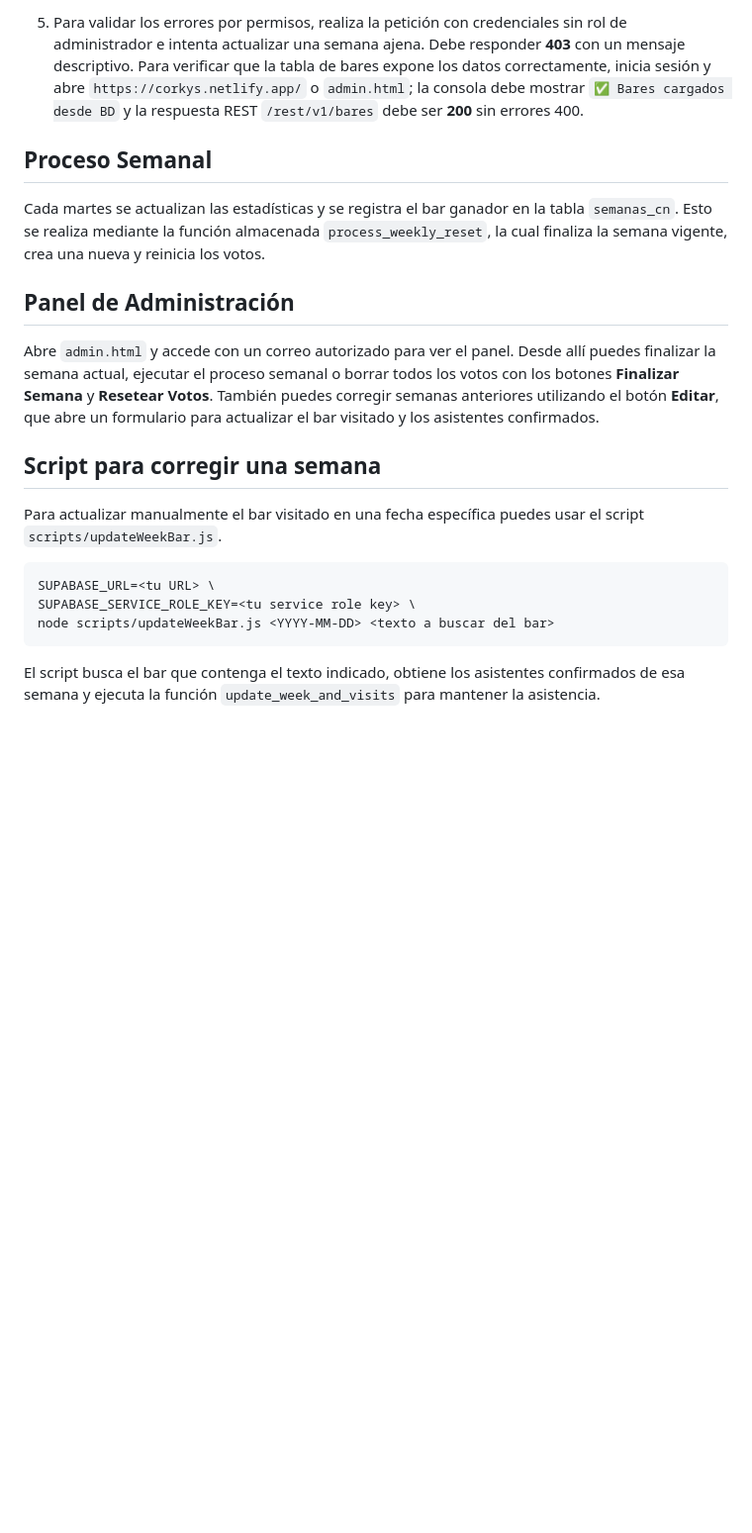
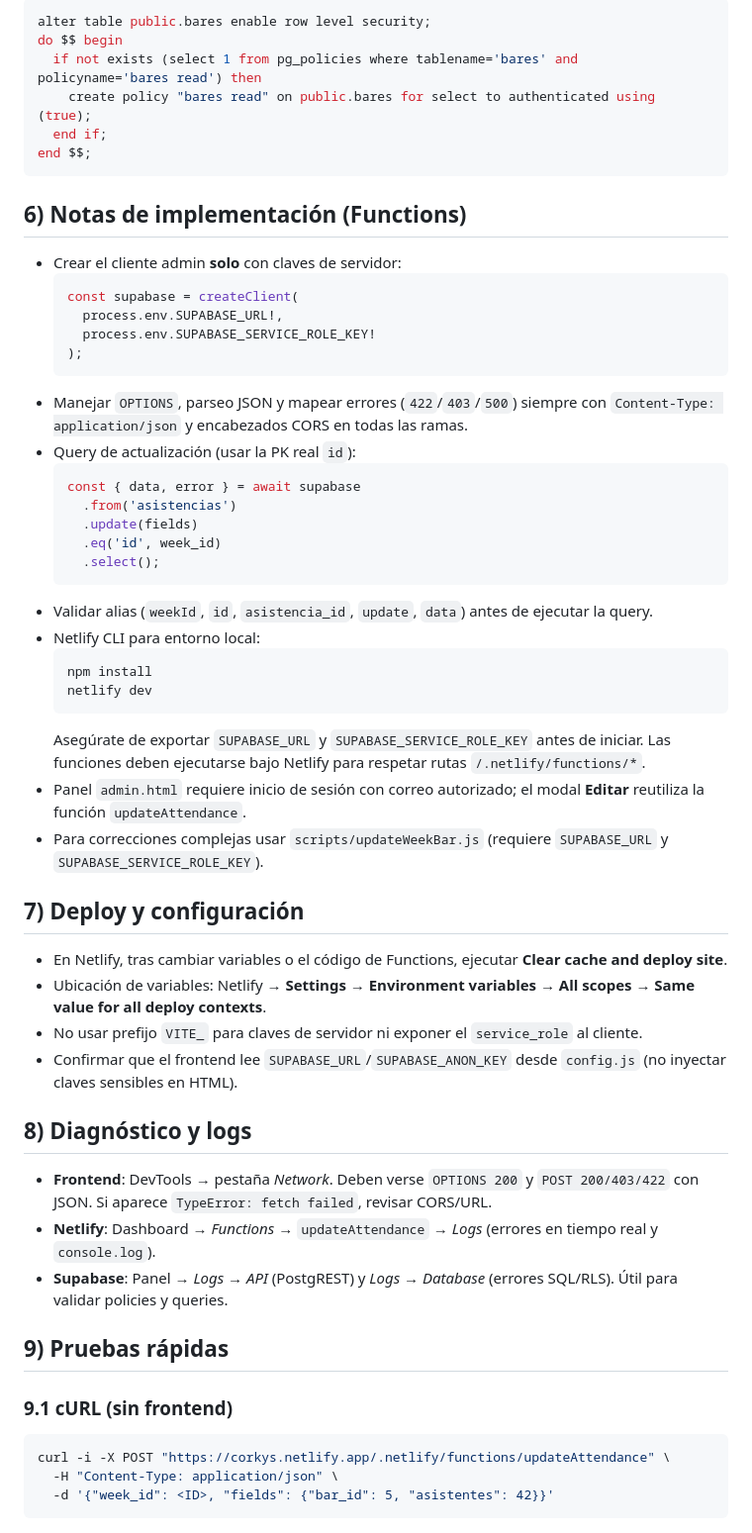
Before and after one commit to sudoahidalgo/CNs, a Markdown page: README.md, the part around the change printed below. Shown: that part at 99% size. Drawn GitHub-style; blank space fills up the shorter version.

````diff
--- a/README.md
+++ b/README.md
@@ -70,21 +113,55 @@ Antes de ejecutar `netlify dev` asegúrate de que las variables `SUPABASE_URL` y
-5. Para validar los errores por permisos, realiza la petición con credenciales sin rol de administrador e intenta actualizar una semana ajena. Debe responder **403** con un mensaje descriptivo. Para verificar que la tabla de bares expone los datos correctamente, inicia sesión y abre `https://corkys.netlify.app/` o `admin.html`; la consola debe mostrar `✅ Bares cargados desde BD` y la respuesta REST `/rest/v1/bares` debe ser **200** sin errores 400.
-
-## Proceso Semanal
-
-Cada martes se actualizan las estadísticas y se registra el bar ganador en la tabla `semanas_cn`. Esto se realiza mediante la función almacenada `process_weekly_reset`, la cual finaliza la semana vigente, crea una nueva y reinicia los votos.
-
-## Panel de Administración
-
-Abre `admin.html` y accede con un correo autorizado para ver el panel. Desde allí puedes finalizar la semana actual, ejecutar el proceso semanal o borrar todos los votos con los botones **Finalizar Semana** y **Resetear Votos**. También puedes corregir semanas anteriores utilizando el botón **Editar**, que abre un formulario para actualizar el bar visitado y los asistentes confirmados.
-
-## Script para corregir una semana
-
-Para actualizar manualmente el bar visitado en una fecha específica puedes usar el script `scripts/updateWeekBar.js`.
-
-```
-SUPABASE_URL=<tu URL> \
-SUPABASE_SERVICE_ROLE_KEY=<tu service role key> \
-node scripts/updateWeekBar.js <YYYY-MM-DD> <texto a buscar del bar>
+```sql
+alter table public.bares enable row level security;
+do $$ begin
+  if not exists (select 1 from pg_policies where tablename='bares' and policyname='bares read') then
+    create policy "bares read" on public.bares for select to authenticated using (true);
+  end if;
+end $$;
 ```
 
-El script busca el bar que contenga el texto indicado, obtiene los asistentes confirmados de esa semana y ejecuta la función `update_week_and_visits` para mantener la asistencia.
+## 6) Notas de implementación (Functions)
+- Crear el cliente admin **solo** con claves de servidor:
+  ```js
+  const supabase = createClient(
+    process.env.SUPABASE_URL!,
+    process.env.SUPABASE_SERVICE_ROLE_KEY!
+  );
+  ```
+- Manejar `OPTIONS`, parseo JSON y mapear errores (`422`/`403`/`500`) siempre con `Content-Type: application/json` y encabezados CORS en todas las ramas.
+- Query de actualización (usar la PK real `id`):
+  ```js
+  const { data, error } = await supabase
+    .from('asistencias')
+    .update(fields)
+    .eq('id', week_id)
+    .select();
+  ```
+- Validar alias (`weekId`, `id`, `asistencia_id`, `update`, `data`) antes de ejecutar la query.
+- Netlify CLI para entorno local:
+  ```bash
+  npm install
+  netlify dev
+  ```
+  Asegúrate de exportar `SUPABASE_URL` y `SUPABASE_SERVICE_ROLE_KEY` antes de iniciar. Las funciones deben ejecutarse bajo Netlify para respetar rutas `/.netlify/functions/*`.
+- Panel `admin.html` requiere inicio de sesión con correo autorizado; el modal **Editar** reutiliza la función `updateAttendance`.
+- Para correcciones complejas usar `scripts/updateWeekBar.js` (requiere `SUPABASE_URL` y `SUPABASE_SERVICE_ROLE_KEY`).
+
+## 7) Deploy y configuración
+- En Netlify, tras cambiar variables o el código de Functions, ejecutar **Clear cache and deploy site**.
+- Ubicación de variables: Netlify → **Settings → Environment variables → All scopes → Same value for all deploy contexts**.
+- No usar prefijo `VITE_` para claves de servidor ni exponer el `service_role` al cliente.
+- Confirmar que el frontend lee `SUPABASE_URL`/`SUPABASE_ANON_KEY` desde `config.js` (no inyectar claves sensibles en HTML).
+
+## 8) Diagnóstico y logs
+- **Frontend**: DevTools → pestaña *Network*. Deben verse `OPTIONS 200` y `POST 200/403/422` con JSON. Si aparece `TypeError: fetch failed`, revisar CORS/URL.
+- **Netlify**: Dashboard → *Functions* → `updateAttendance` → *Logs* (errores en tiempo real y `console.log`).
+- **Supabase**: Panel → *Logs → API* (PostgREST) y *Logs → Database* (errores SQL/RLS). Útil para validar policies y queries.
+
+## 9) Pruebas rápidas
+### 9.1 cURL (sin frontend)
+```bash
+curl -i -X POST "https://corkys.netlify.app/.netlify/functions/updateAttendance" \
+  -H "Content-Type: application/json" \
+  -d '{"week_id": <ID>, "fields": {"bar_id": 5, "asistentes": 42}}'
+```
+
````
Also changed, not shown: other parts of README.md (+116 -51 lines).
